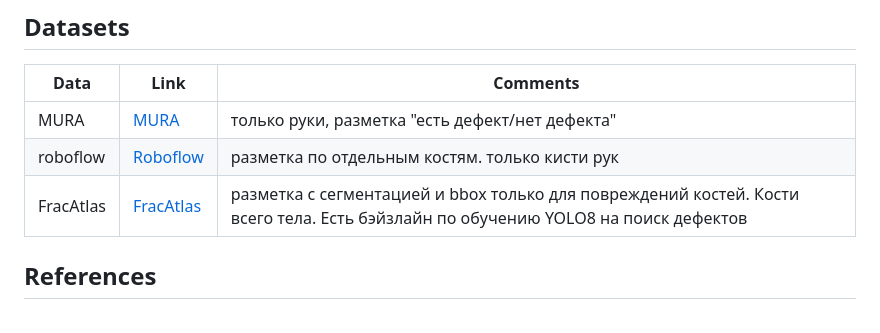
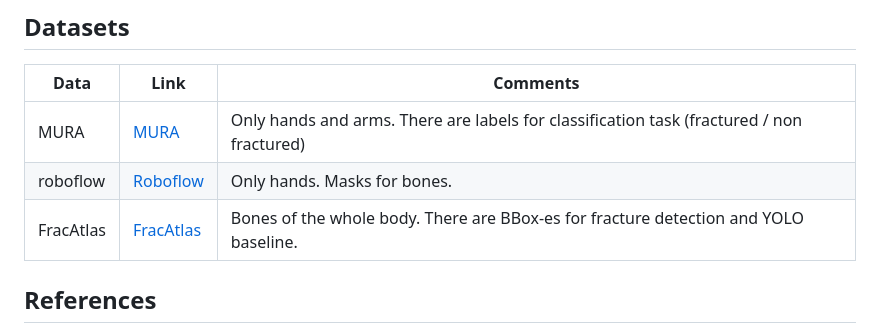
Before and after one commit to fedor-konovalenko/the-lovely-bones, a Markdown page: README.md, the part around one of its changes. Rendered like a GitHub page.

```diff
--- a/README.md
+++ b/README.md
@@ -142,9 +142,9 @@ ______
 
 |Data|Link|Comments|
 |--|--|--|
-|MURA|[MURA](https://stanfordmlgroup.github.io/competitions/mura/)|только руки, разметка "есть дефект/нет дефекта"|
-|roboflow|[Roboflow](https://universe.roboflow.com/nishanth/x-ray-bones-detector/dataset/4)|разметка по отдельным костям. только кисти рук|
-|FracAtlas|[FracAtlas](https://github.com/XLR8-07/FracAtlas)|разметка с сегментацией и bbox только для повреждений костей. Кости всего тела. Есть бэйзлайн по обучению YOLO8 на поиск дефектов|
+|MURA|[MURA](https://stanfordmlgroup.github.io/competitions/mura/)|Only hands and arms. There are labels for classification task (fractured / non fractured)|
+|roboflow|[Roboflow](https://universe.roboflow.com/nishanth/x-ray-bones-detector/dataset/4)|Only hands. Masks for bones.|
+|FracAtlas|[FracAtlas](https://github.com/XLR8-07/FracAtlas)|Bones of the whole body. There are BBox-es for fracture detection and YOLO baseline.|
 
 ## References
 
```
Also changed, not shown: other parts of README.md (+10 -10 lines).
